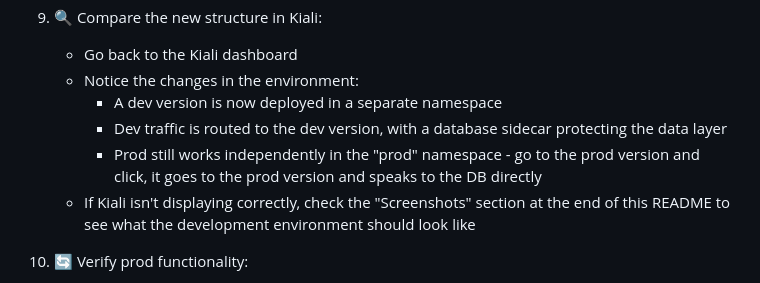
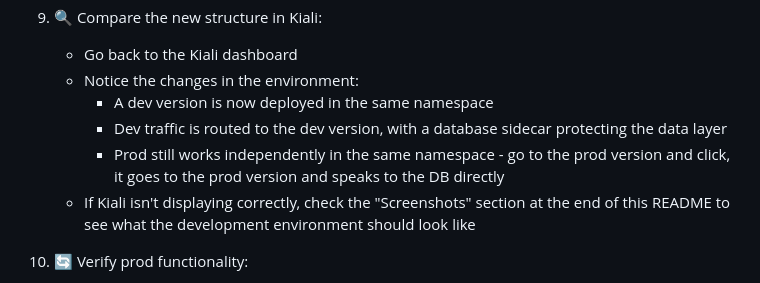
Before and after one commit to kurtosis-tech/kardinal-playground, a Markdown page: README.md, the part around the change. GitHub-like rendering.

Commit message:
fix namespacing

```diff
--- a/README.md
+++ b/README.md
@@ -87,9 +87,9 @@ Follow these steps to explore the Kardinal Playground and experience the before
 9. 🔍 Compare the new structure in Kiali:
    - Go back to the Kiali dashboard
    - Notice the changes in the environment:
-     - A dev version is now deployed in a separate namespace
+     - A dev version is now deployed in the same namespace
      - Dev traffic is routed to the dev version, with a database sidecar protecting the data layer
-     - Prod still works independently in the "prod" namespace - go to the prod version and click, it goes to the prod version and speaks to the DB directly
+     - Prod still works independently in the same namespace - go to the prod version and click, it goes to the prod version and speaks to the DB directly
    - If Kiali isn't displaying correctly, check the "Screenshots" section at the end of this README to see what the development environment should look like
 
 10. 🔄 Verify prod functionality:
```
